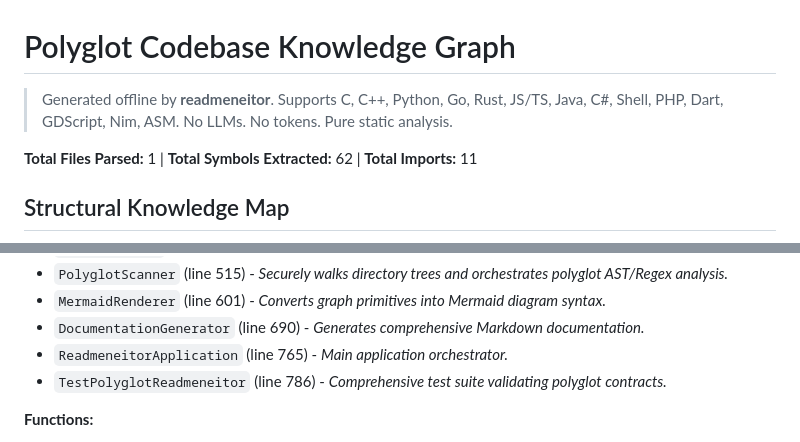
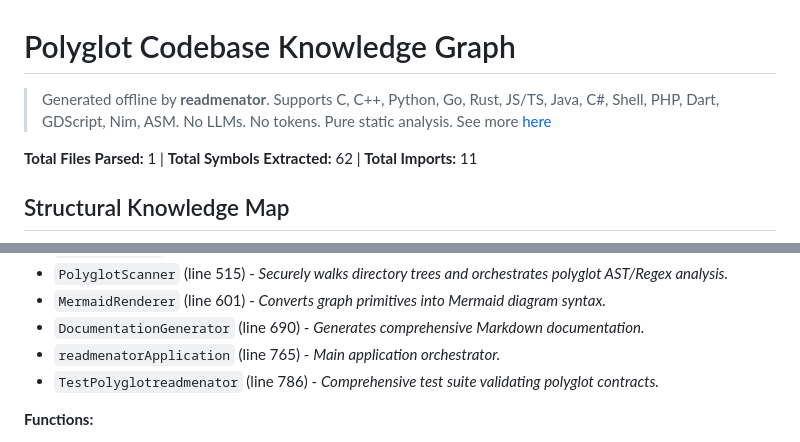
Before and after one commit to grisuno/ReadMenator, a Markdown page: KNOWLEDGE_BASE.md, 2 parts joined by grey strips. GitHub-like rendering.

```diff
--- a/KNOWLEDGE_BASE.md
+++ b/KNOWLEDGE_BASE.md
@@ -1,7 +1,7 @@
 # Polyglot Codebase Knowledge Graph
 
-> Generated offline by **readmeneitor**. Supports C, C++, Python, Go, Rust, JS/TS, Java, C#, Shell, PHP, Dart, GDScript, Nim, ASM.
-> No LLMs. No tokens. Pure static analysis.
+> Generated offline by **readmenator**. Supports C, C++, Python, Go, Rust, JS/TS, Java, C#, Shell, PHP, Dart, GDScript, Nim, ASM.
+> No LLMs. No tokens. Pure static analysis. See more [here](https://github.com/grisuno/ReadMenator)
 
 **Total Files Parsed:** 1 | **Total Symbols Extracted:** 62 | **Total Imports:** 11
 
@@ -96,8 +96,8 @@ graph TD
 - `PolyglotScanner` (line 515) - *Securely walks directory trees and orchestrates polyglot AST/Regex analysis.*
 - `MermaidRenderer` (line 601) - *Converts graph primitives into Mermaid diagram syntax.*
 - `DocumentationGenerator` (line 690) - *Generates comprehensive Markdown documentation.*
-- `ReadmeneitorApplication` (line 765) - *Main application orchestrator.*
-- `TestPolyglotReadmeneitor` (line 786) - *Comprehensive test suite validating polyglot contracts.*
+- `readmenatorApplication` (line 765) - *Main application orchestrator.*
+- `TestPolyglotreadmenator` (line 786) - *Comprehensive test suite validating polyglot contracts.*
 
 **Functions:**
 - `__init__` (line 81) - *Initialize parser with filename and configuration.*
```
